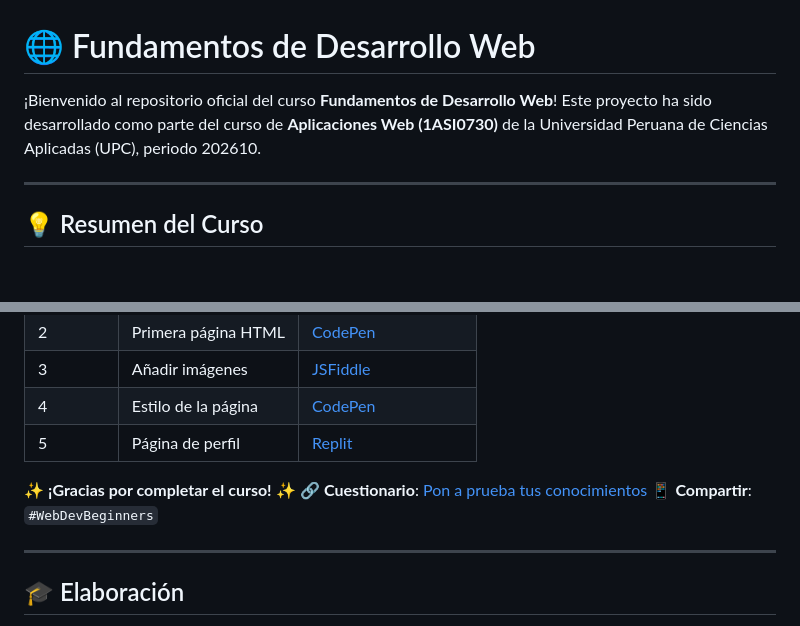
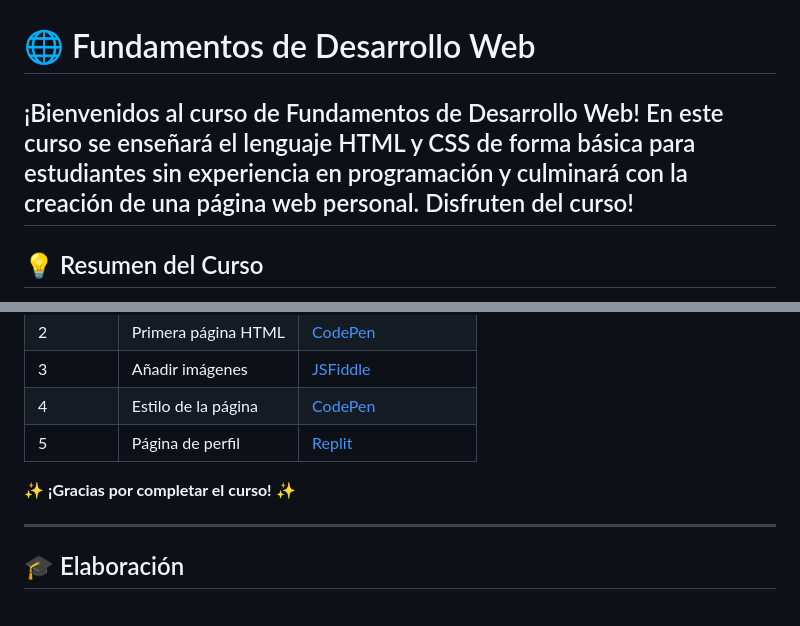
Before and after one commit to WebWarriors-LearningSessions/webdev-course-webwarriors, a Markdown page: README.md, 2 parts joined by grey strips. Rendered like a GitHub page; blank space fills up the shorter version.

```diff
--- a/README.md
+++ b/README.md
@@ -1,7 +1,7 @@
 # 🌐 Fundamentos de Desarrollo Web
 
-¡Bienvenido al repositorio oficial del curso **Fundamentos de Desarrollo Web**! Este proyecto ha sido desarrollado como parte del curso de **Aplicaciones Web (1ASI0730)** de la Universidad Peruana de Ciencias Aplicadas (UPC), periodo 202610.
-
+¡Bienvenidos al curso de Fundamentos de Desarrollo Web!
+En este curso se enseñará el lenguaje HTML y CSS de forma básica para estudiantes sin experiencia en programación y culminará con la creación de una página web personal. Disfruten del curso!
 ---
 
 ## 💡 Resumen del Curso
@@ -72,8 +72,7 @@ Este curso de 1 hora introduce a estudiantes de secundaria a la creación de sit
 | 5 | Página de perfil | [Replit](https://replit.com/@your-final-project) |
 
 ✨ **¡Gracias por completar el curso!** ✨
-🔗 **Cuestionario**: [Pon a prueba tus conocimientos](https://forms.gle/your-quiz)
-📱 **Compartir**: `#WebDevBeginners`
+
 
 ---
 
```
